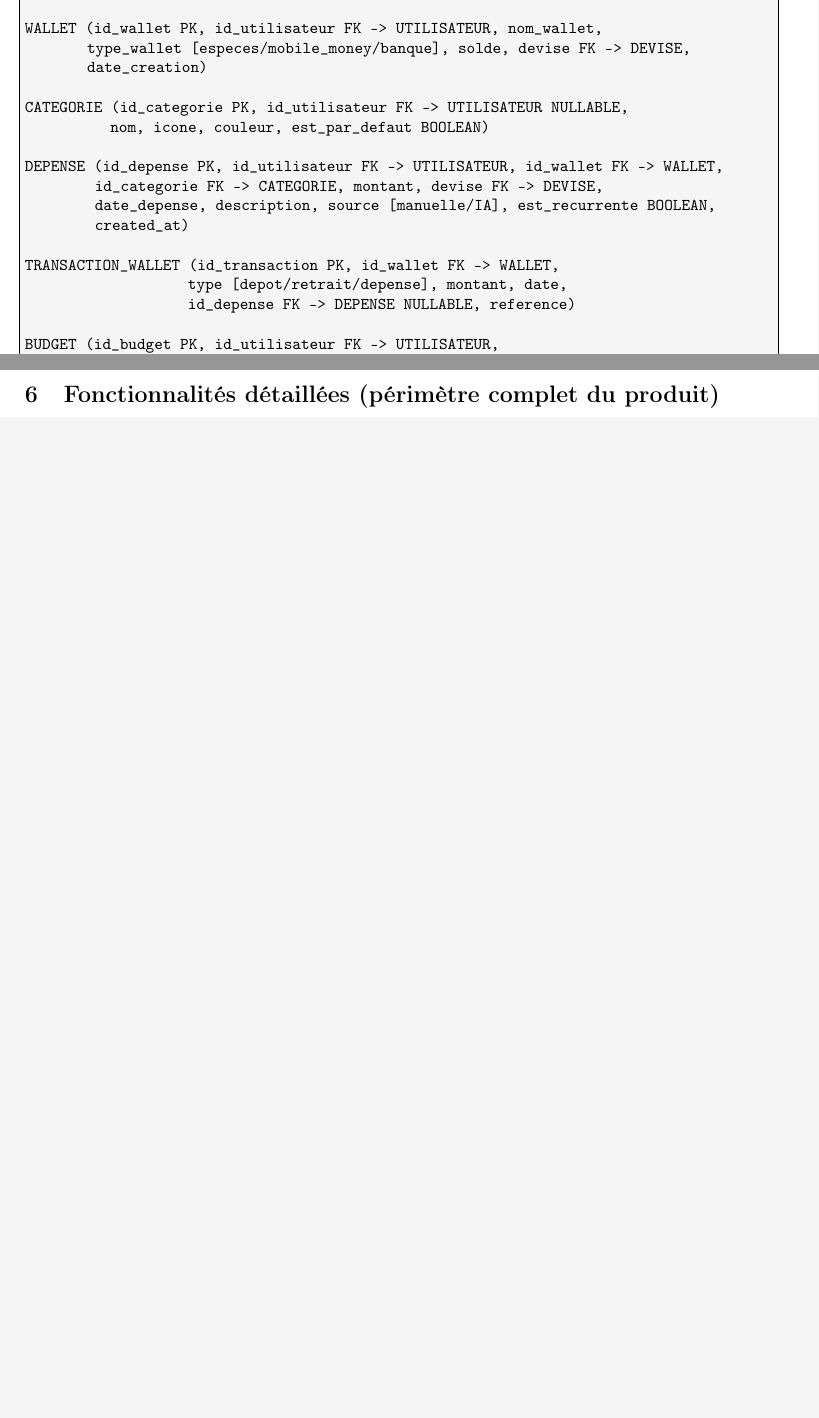
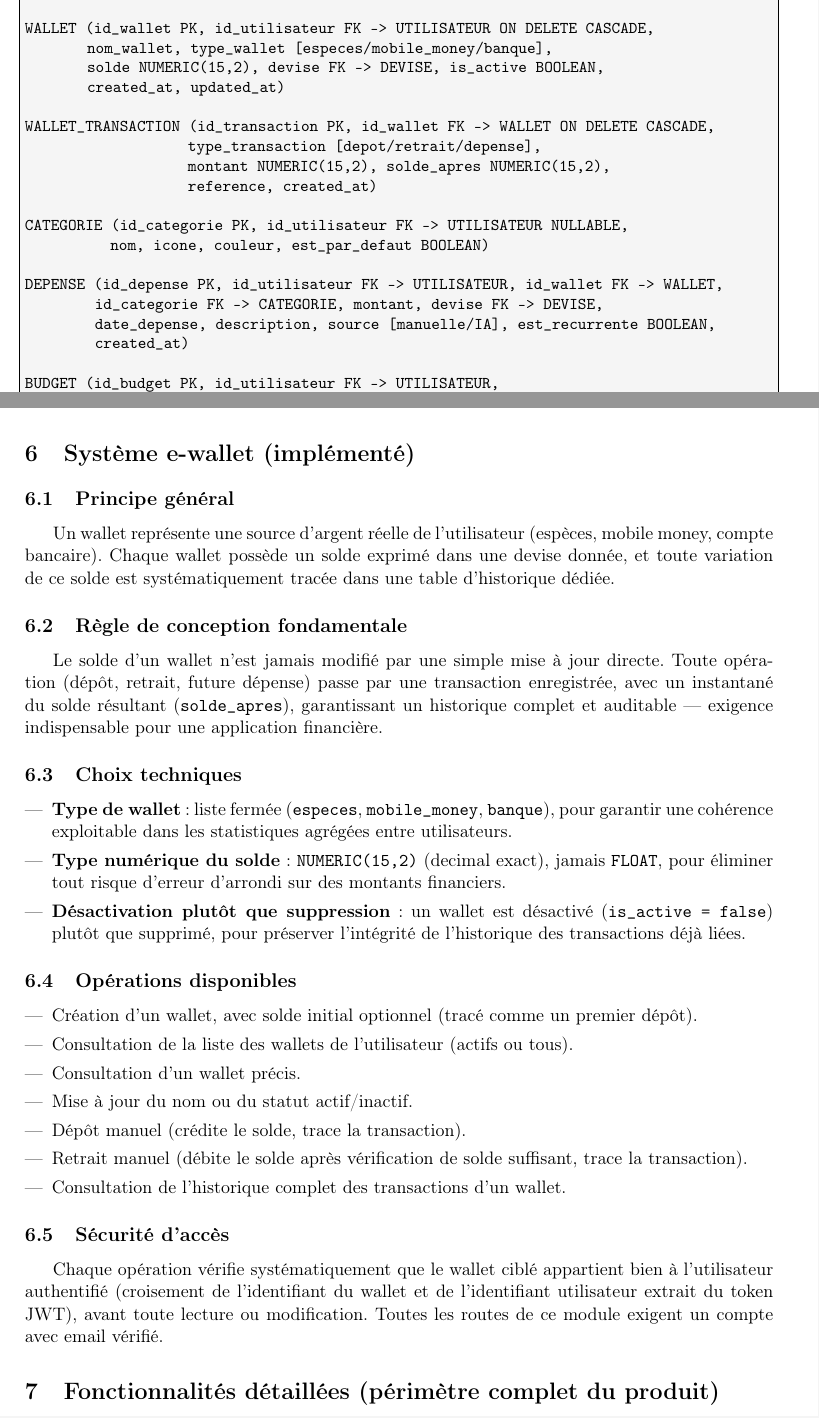
Before and after one commit to yopa-junior/SpendWise, a LaTeX document (docs/cahier_des_charges.tex): two parts of pages 3 and 5 of 7 before the commit and two parts of pages 3 and 5 of 8 after it, joined at a grey line, cut so that both start at the same text, the shorter picture padded with empty space. Compiled offline with pdfLaTeX.

Commit message:
feat(wallets): module e-wallet complet (création, dépôt, retrait, historique) + mise à jour cahier des charges

```diff
--- a/docs/cahier_des_charges.tex
+++ b/docs/cahier_des_charges.tex
@@ -122,9 +123,15 @@ EMAIL_VERIFICATION (id PK, id_utilisateur FK -> UTILISATEUR ON DELETE CASCADE,
 TAUX_CHANGE (id_taux PK, devise_source FK -> DEVISE, devise_cible FK -> DEVISE,
              taux, date_maj)
 
-WALLET (id_wallet PK, id_utilisateur FK -> UTILISATEUR, nom_wallet,
-        type_wallet [especes/mobile_money/banque], solde, devise FK -> DEVISE,
-        date_creation)
+WALLET (id_wallet PK, id_utilisateur FK -> UTILISATEUR ON DELETE CASCADE,
+        nom_wallet, type_wallet [especes/mobile_money/banque],
+        solde NUMERIC(15,2), devise FK -> DEVISE, is_active BOOLEAN,
+        created_at, updated_at)
+
+WALLET_TRANSACTION (id_transaction PK, id_wallet FK -> WALLET ON DELETE CASCADE,
+                     type_transaction [depot/retrait/depense],
+                     montant NUMERIC(15,2), solde_apres NUMERIC(15,2),
+                     reference, created_at)
 
 CATEGORIE (id_categorie PK, id_utilisateur FK -> UTILISATEUR NULLABLE,
            nom, icone, couleur, est_par_defaut BOOLEAN)
@@ -133,10 +140,6 @@ DEPENSE (id_depense PK, id_utilisateur FK -> UTILISATEUR, id_wallet FK -> WALLET
          id_categorie FK -> CATEGORIE, montant, devise FK -> DEVISE,
          date_depense, description, source [manuelle/IA], est_recurrente BOOLEAN,
          created_at)
-
-TRANSACTION_WALLET (id_transaction PK, id_wallet FK -> WALLET,
-                     type [depot/retrait/depense], montant, date,
-                     id_depense FK -> DEPENSE NULLABLE, reference)
 
 BUDGET (id_budget PK, id_utilisateur FK -> UTILISATEUR,
         id_categorie FK -> CATEGORIE NULLABLE, montant_limite,
@@ -211,6 +214,35 @@ Email au design festif avec dégradé de couleurs, emojis, et code affiché avec
 
 \subsection{Champ purpose}
 Le champ \texttt{purpose} permet de réutiliser la même table pour d'autres usages futurs de type OTP : réinitialisation de mot de passe, changement d'adresse email.
+
+\section{Système e-wallet (implémenté)}
+
+\subsection{Principe général}
+Un wallet représente une source d'argent réelle de l'utilisateur (espèces, mobile money, compte bancaire). Chaque wallet possède un solde exprimé dans une devise donnée, et toute variation de ce solde est systématiquement tracée dans une table d'historique dédiée.
+
+\subsection{Règle de conception fondamentale}
+Le solde d'un wallet n'est jamais modifié par une simple mise à jour directe. Toute opération (dépôt, retrait, future dépense) passe par une transaction enregistrée, avec un instantané du solde résultant (\texttt{solde\_apres}), garantissant un historique complet et auditable — exigence indispensable pour une application financière.
+
+\subsection{Choix techniques}
+\begin{itemize}[leftmargin=*]
+    \item \textbf{Type de wallet} : liste fermée (\texttt{especes}, \texttt{mobile\_money}, \texttt{banque}), pour garantir une cohérence exploitable dans les statistiques agrégées entre utilisateurs.
+    \item \textbf{Type numérique du solde} : \texttt{NUMERIC(15,2)} (decimal exact), jamais \texttt{FLOAT}, pour éliminer tout risque d'erreur d'arrondi sur des montants financiers.
+    \item \textbf{Désactivation plutôt que suppression} : un wallet est désactivé (\texttt{is\_active = false}) plutôt que supprimé, pour préserver l'intégrité de l'historique des transactions déjà liées.
+\end{itemize}
+
+\subsection{Opérations disponibles}
+\begin{itemize}[leftmargin=*]
+    \item Création d'un wallet, avec solde initial optionnel (tracé comme un premier dépôt).
+    \item Consultation de la liste des wallets de l'utilisateur (actifs ou tous).
+    \item Consultation d'un wallet précis.
+    \item Mise à jour du nom ou du statut actif/inactif.
+    \item Dépôt manuel (crédite le solde, trace la transaction).
+    \item Retrait manuel (débite le solde après vérification de solde suffisant, trace la transaction).
+    \item Consultation de l'historique complet des transactions d'un wallet.
+\end{itemize}
+
+\subsection{Sécurité d'accès}
+Chaque opération vérifie systématiquement que le wallet ciblé appartient bien à l'utilisateur authentifié (croisement de l'identifiant du wallet et de l'identifiant utilisateur extrait du token JWT), avant toute lecture ou modification. Toutes les routes de ce module exigent un compte avec email vérifié.
 
 \section{Fonctionnalités détaillées (périmètre complet du produit)}
 
```
Also changed, not shown: docs/cahier_des_charges.tex (1 more changed lines), 1 other file.
